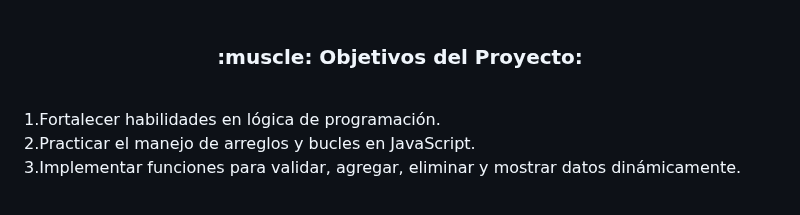
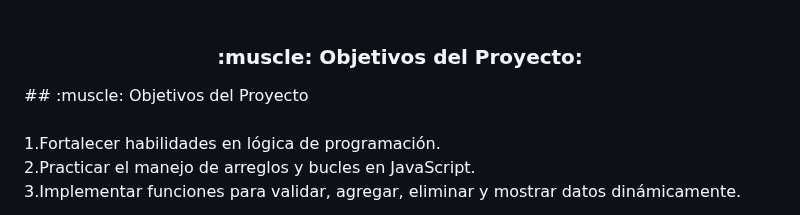
Before and after one commit to AndresMena1979/challenge-amigo-secreto, a Markdown page: README.md, the part around the change. Drawn GitHub-style.

```diff
--- a/README.md
+++ b/README.md
@@ -62,6 +62,7 @@ Alertas en caso de intentar ingresar nombres duplicados o realizar sorteos sin s
 
 
 <h3 align="center"><br>:muscle: Objetivos del Proyecto:</b></h3>
+## :muscle: Objetivos del Proyecto
 
 <br>1.Fortalecer habilidades en lógica de programación.</br>
 <br>2.Practicar el manejo de arreglos y bucles en JavaScript.</br>
```
